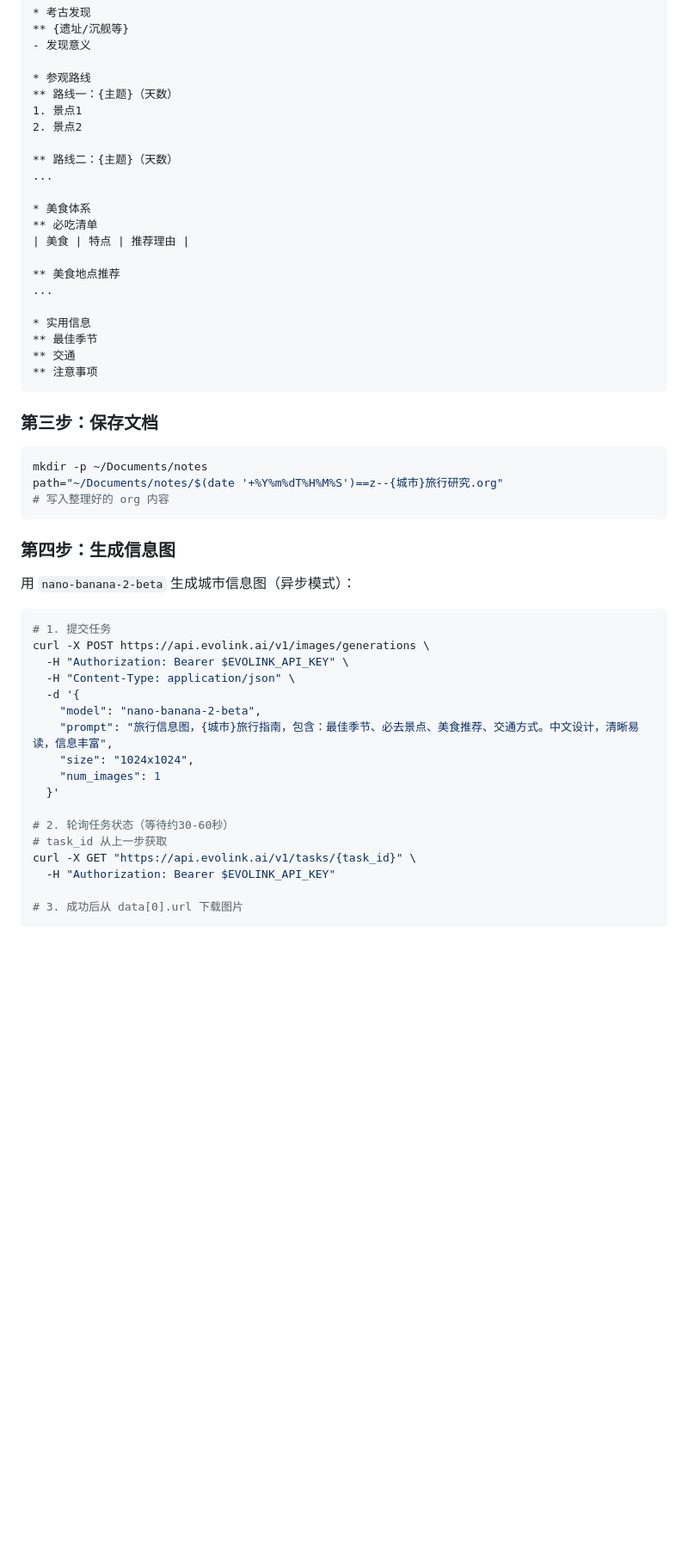
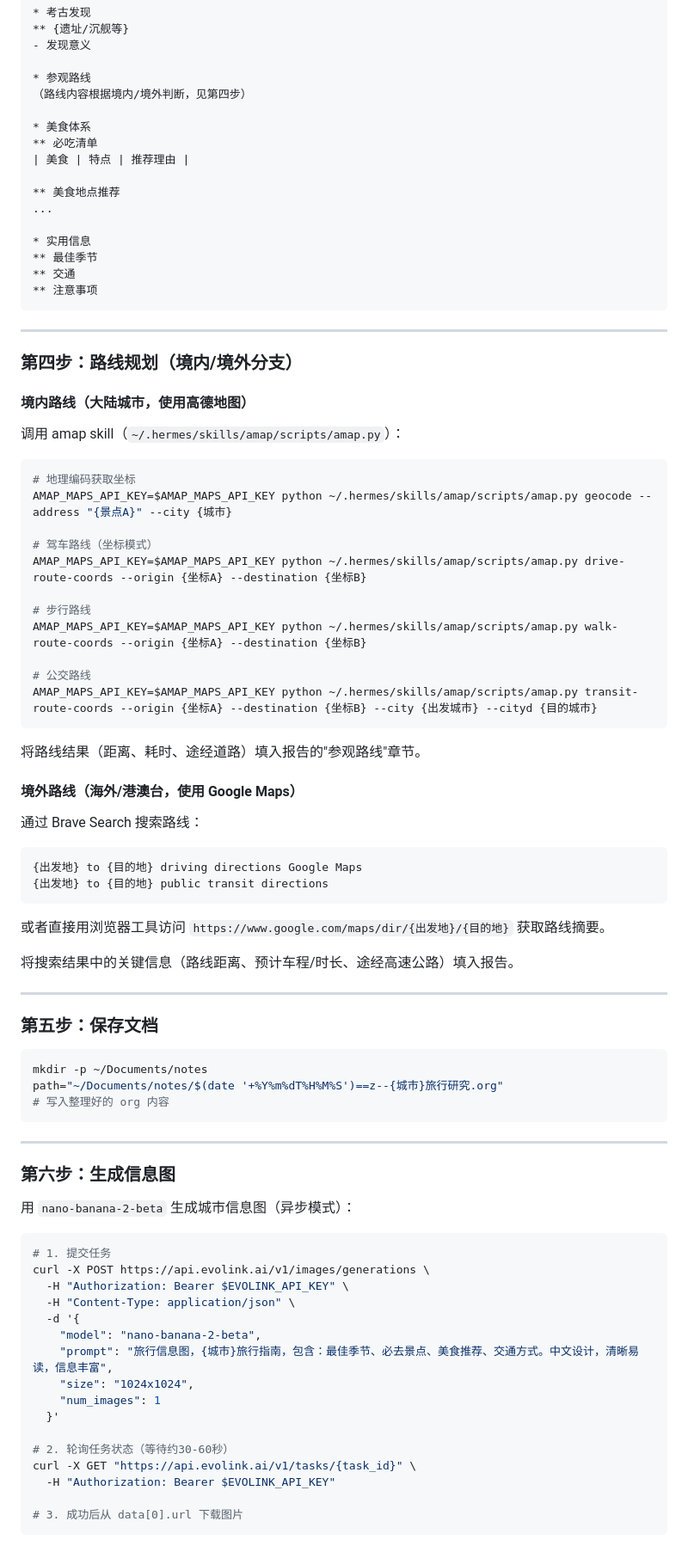
Before and after one commit to hmnuiodaryim0-lab/hermes-skills, a Markdown page: travel-research/SKILL.md, the part around one of its changes. Shown at 86% size. Rendered like a GitHub page; blank space fills up the shorter version.

Commit message:
Update travel-research: add auto-select logic between amap (China) and Google Maps (overseas)

````diff
--- a/travel-research/SKILL.md
+++ b/travel-research/SKILL.md
@@ -61,12 +81,7 @@ category: productivity
 - 发现意义
 
 * 参观路线
-** 路线一：{主题}（天数）
-1. 景点1
-2. 景点2
-
-** 路线二：{主题}（天数）
-...
+（路线内容根据境内/境外判断，见第四步）
 
 * 美食体系
 ** 必吃清单
@@ -81,7 +96,46 @@ category: productivity
 ** 注意事项
 ```
 
-### 第三步：保存文档
+---
+
+### 第四步：路线规划（境内/境外分支）
+
+#### 境内路线（大陆城市，使用高德地图）
+
+调用 amap skill（`~/.hermes/skills/amap/scripts/amap.py`）：
+
+```bash
+# 地理编码获取坐标
+AMAP_MAPS_API_KEY=$AMAP_MAPS_API_KEY python ~/.hermes/skills/amap/scripts/amap.py geocode --address "{景点A}" --city {城市}
+
+# 驾车路线（坐标模式）
+AMAP_MAPS_API_KEY=$AMAP_MAPS_API_KEY python ~/.hermes/skills/amap/scripts/amap.py drive-route-coords --origin {坐标A} --destination {坐标B}
+
+# 步行路线
+AMAP_MAPS_API_KEY=$AMAP_MAPS_API_KEY python ~/.hermes/skills/amap/scripts/amap.py walk-route-coords --origin {坐标A} --destination {坐标B}
+
+# 公交路线
+AMAP_MAPS_API_KEY=$AMAP_MAPS_API_KEY python ~/.hermes/skills/amap/scripts/amap.py transit-route-coords --origin {坐标A} --destination {坐标B} --city {出发城市} --cityd {目的城市}
+```
+
+将路线结果（距离、耗时、途经道路）填入报告的"参观路线"章节。
+
+#### 境外路线（海外/港澳台，使用 Google Maps）
+
+通过 Brave Search 搜索路线：
+
+```
+{出发地} to {目的地} driving directions Google Maps
+{出发地} to {目的地} public transit directions
+```
+
+或者直接用浏览器工具访问 `https://www.google.com/maps/dir/{出发地}/{目的地}` 获取路线摘要。
+
+将搜索结果中的关键信息（路线距离、预计车程/时长、途经高速公路）填入报告。
+
+---
+
+### 第五步：保存文档
 
 ```bash
 mkdir -p ~/Documents/notes
@@ -89,7 +143,9 @@ path="~/Documents/notes/$(date '+%Y%m%dT%H%M%S')==z--{城市}旅行研究.org"
 # 写入整理好的 org 内容
 ```
 
-### 第四步：生成信息图
+---
+
+### 第六步：生成信息图
 
 用 `nano-banana-2-beta` 生成城市信息图（异步模式）：
 
@@ -106,7 +162,6 @@ curl -X POST https://api.evolink.ai/v1/images/generations \
   }'
 
 # 2. 轮询任务状态（等待约30-60秒）
-# task_id 从上一步获取
 curl -X GET "https://api.evolink.ai/v1/tasks/{task_id}" \
   -H "Authorization: Bearer $EVOLINK_API_KEY"
 
````
Also changed, not shown: other parts of travel-research/SKILL.md (+35 -3 lines).
